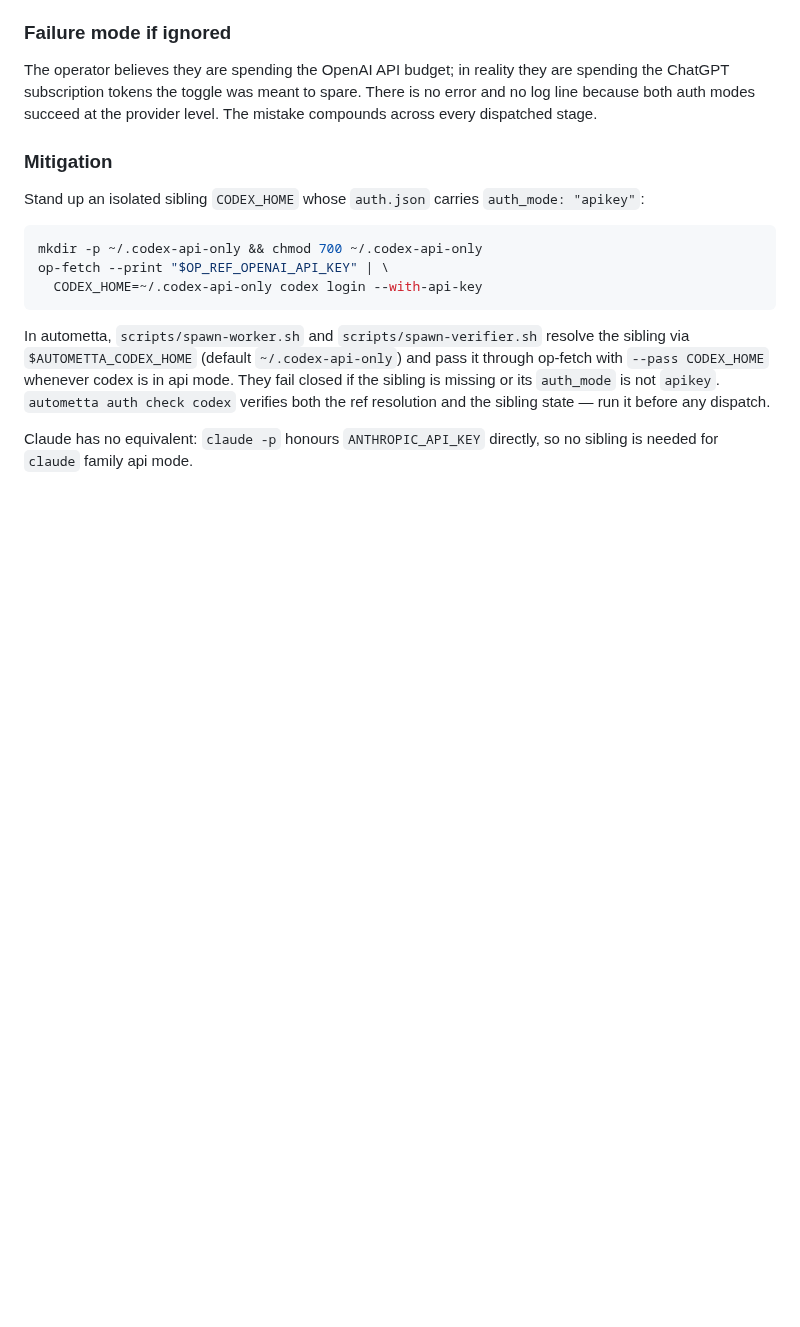
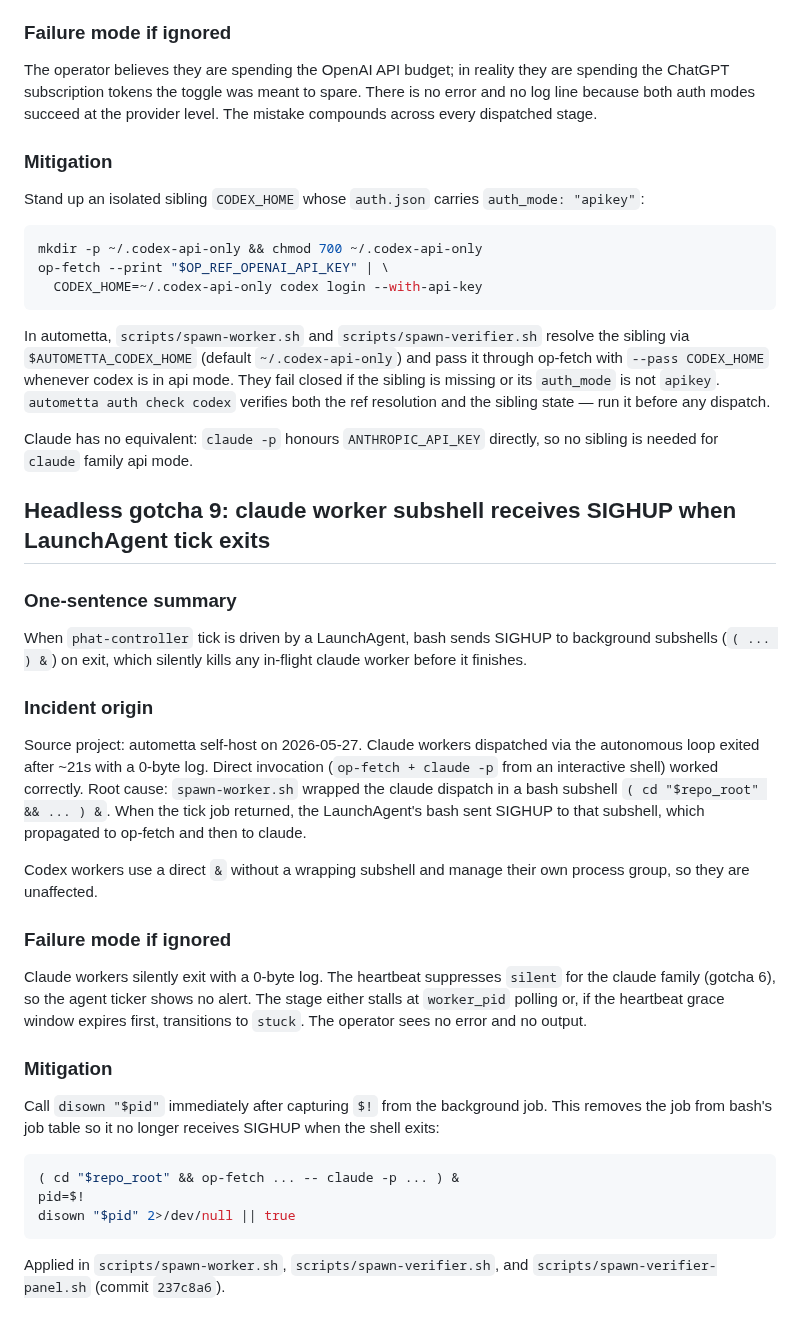
Before and after one commit to aw-pr/autometta-public, a Markdown page: docs/lessons.md, the part around the change. Drawn GitHub-style; blank space fills up the shorter version.

Commit message:
docs(lessons): add gotcha 9 — claude subshell SIGHUP under LaunchAgent
Documents the root cause (bash sends SIGHUP to `( ) &` subshells on
exit), the symptom (0-byte log at ~21s, no ticker alert), and the fix
(disown after $!). Adds gotcha 9 to CLAUDE.md headless-gotchas list
referencing the fix commit 237c8a6.

Co-Authored-By: Claude Sonnet 4.6 <claude-sonnet-4-6@local>

````diff
--- a/docs/lessons.md
+++ b/docs/lessons.md
@@ -151,3 +151,27 @@ op-fetch --print "$OP_REF_OPENAI_API_KEY" | \
 In autometta, `scripts/spawn-worker.sh` and `scripts/spawn-verifier.sh` resolve the sibling via `$AUTOMETTA_CODEX_HOME` (default `~/.codex-api-only`) and pass it through op-fetch with `--pass CODEX_HOME` whenever codex is in api mode. They fail closed if the sibling is missing or its `auth_mode` is not `apikey`. `autometta auth check codex` verifies both the ref resolution and the sibling state — run it before any dispatch.
 
 Claude has no equivalent: `claude -p` honours `ANTHROPIC_API_KEY` directly, so no sibling is needed for `claude` family api mode.
+
+## Headless gotcha 9: claude worker subshell receives SIGHUP when LaunchAgent tick exits
+
+### One-sentence summary
+When `phat-controller` tick is driven by a LaunchAgent, bash sends SIGHUP to background subshells (`( ... ) &`) on exit, which silently kills any in-flight claude worker before it finishes.
+
+### Incident origin
+Source project: autometta self-host on 2026-05-27. Claude workers dispatched via the autonomous loop exited after ~21s with a 0-byte log. Direct invocation (`op-fetch + claude -p` from an interactive shell) worked correctly. Root cause: `spawn-worker.sh` wrapped the claude dispatch in a bash subshell `( cd "$repo_root" && ... ) &`. When the tick job returned, the LaunchAgent's bash sent SIGHUP to that subshell, which propagated to op-fetch and then to claude.
+
+Codex workers use a direct `&` without a wrapping subshell and manage their own process group, so they are unaffected.
+
+### Failure mode if ignored
+Claude workers silently exit with a 0-byte log. The heartbeat suppresses `silent` for the claude family (gotcha 6), so the agent ticker shows no alert. The stage either stalls at `worker_pid` polling or, if the heartbeat grace window expires first, transitions to `stuck`. The operator sees no error and no output.
+
+### Mitigation
+Call `disown "$pid"` immediately after capturing `$!` from the background job. This removes the job from bash's job table so it no longer receives SIGHUP when the shell exits:
+
+```sh
+( cd "$repo_root" && op-fetch ... -- claude -p ... ) &
+pid=$!
+disown "$pid" 2>/dev/null || true
+```
+
+Applied in `scripts/spawn-worker.sh`, `scripts/spawn-verifier.sh`, and `scripts/spawn-verifier-panel.sh` (commit `237c8a6`).
````
Also changed, not shown: CLAUDE.md (+1 -0 lines).
